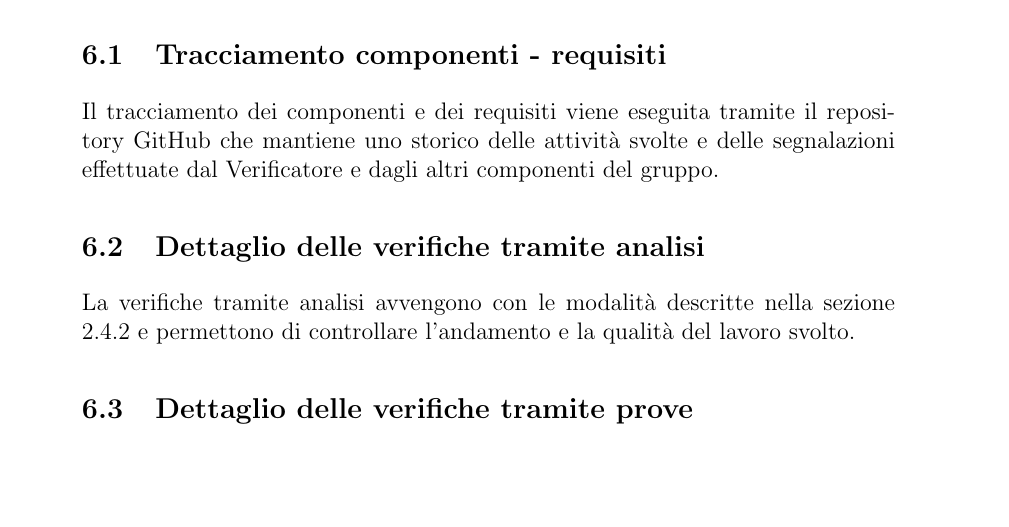
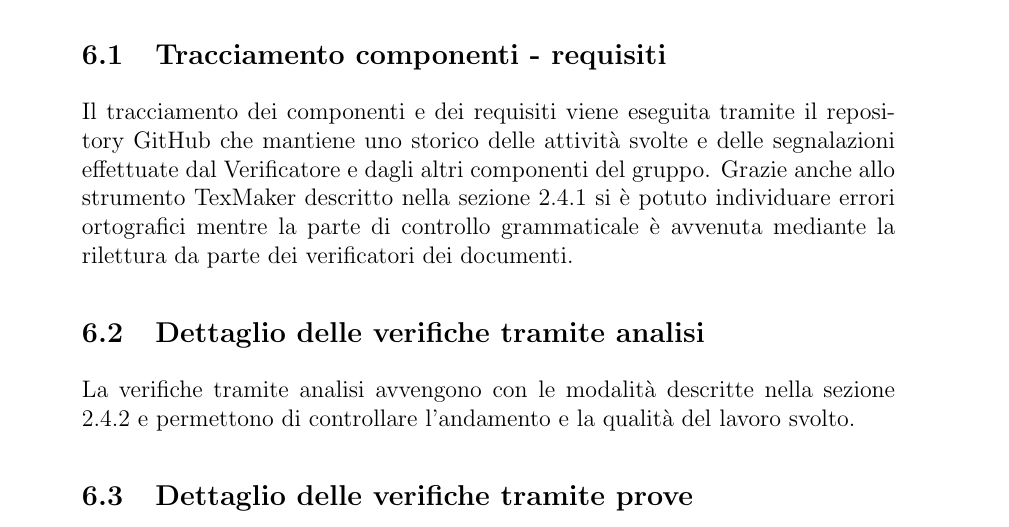
Before and after one commit to 404notfoundunipd/premi-documents, a LaTeX document (Piano di Qualifica/PianoDiQualifica_v0.1.tex, which reads Piano di Qualifica/documents/resocontoverifca.tex): part of page 15 of 16, cut so that both start at the same text. Compiled offline with pdfLaTeX.

Commit message:
aggiornato tracciamento requisiti

```diff
--- a/Piano di Qualifica/documents/resocontoverifca.tex
+++ b/Piano di Qualifica/documents/resocontoverifca.tex
@@ -2,6 +2,7 @@
 
 \subsection{Tracciamento componenti - requisiti}
 Il tracciamento dei componenti e dei requisiti viene eseguita tramite il repository GitHub che mantiene uno storico delle attività svolte e delle segnalazioni effettuate dal Verificatore e dagli altri componenti del gruppo.
+Grazie anche allo strumento TexMaker descritto nella sezione 2.4.1 si è potuto individuare errori ortografici mentre la parte di controllo grammaticale è avvenuta mediante la rilettura da parte dei verificatori dei documenti.
 \subsection{Dettaglio delle verifiche tramite analisi}
 La verifiche tramite analisi avvengono con le modalità descritte nella sezione 2.4.2 e permettono di controllare l'andamento e la qualità del lavoro svolto.
 \subsection{Dettaglio delle verifiche tramite prove}
```
